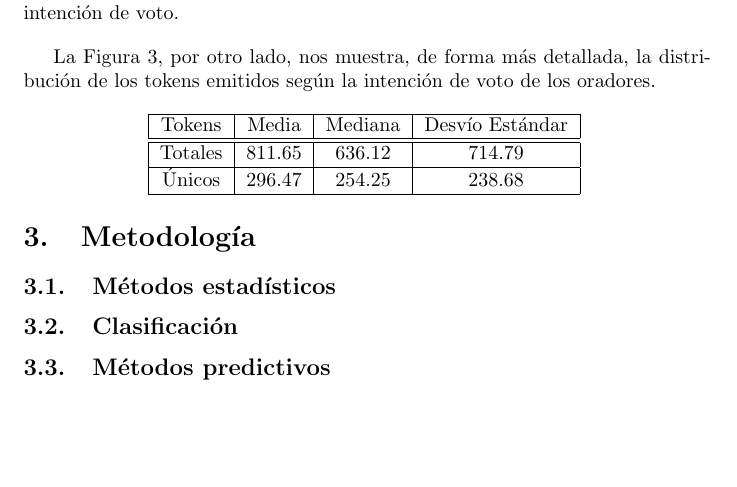
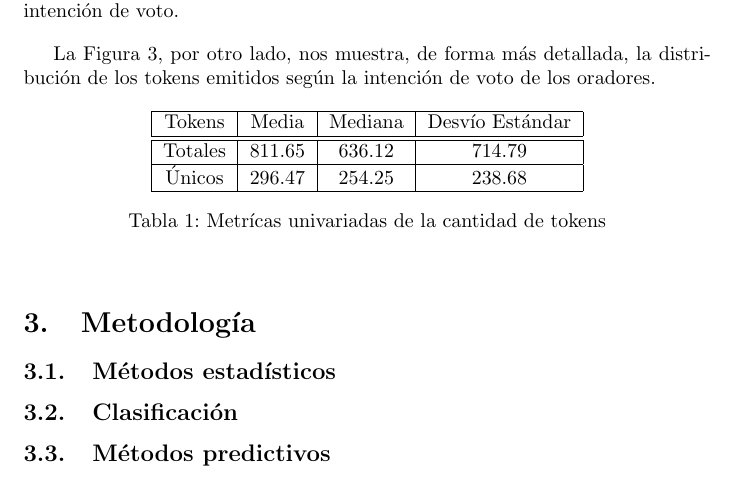
Before and after one commit to macfernandez/eddc-specialization-project, a LaTeX paper (doc/main.tex, which reads doc/sections/data_description.tex): part of page 5 of 6, cut so that both start at the same text, the shorter picture padded with empty space. Compiled offline with pdfLaTeX.

Commit message:
fix table caption issue

```diff
--- a/doc/main.tex
+++ b/doc/main.tex
@@ -7,6 +7,7 @@
 \usepackage{longtable}
 \usepackage[hidelinks]{hyperref}
 \usepackage{todonotes}
+\renewcommand\spanishtablename{Tabla}
 
 
 \title{
--- a/doc/sections/data_description.tex
+++ b/doc/sections/data_description.tex
@@ -49,6 +49,7 @@ La Figura \ref{fig-distrib-tokens-vote}, por otro lado, nos muestra,
 de forma más detallada, la distribución de los tokens emitidos según
 la intención de voto de los oradores.
 
+\begin{table}[h!]
 \begin{center}
 \begin{tabular}{ |c|c|c|c| }
 \hline
@@ -59,5 +60,7 @@ Totales & 811.65 & 636.12 & 714.79 \\
 Únicos & 296.47 & 254.25 & 238.68 \\
 \hline
 \end{tabular}
+\caption{Metrícas univariadas de la cantidad de tokens}
 \label{table-tokens}
 \end{center}
+\end{table}
```
